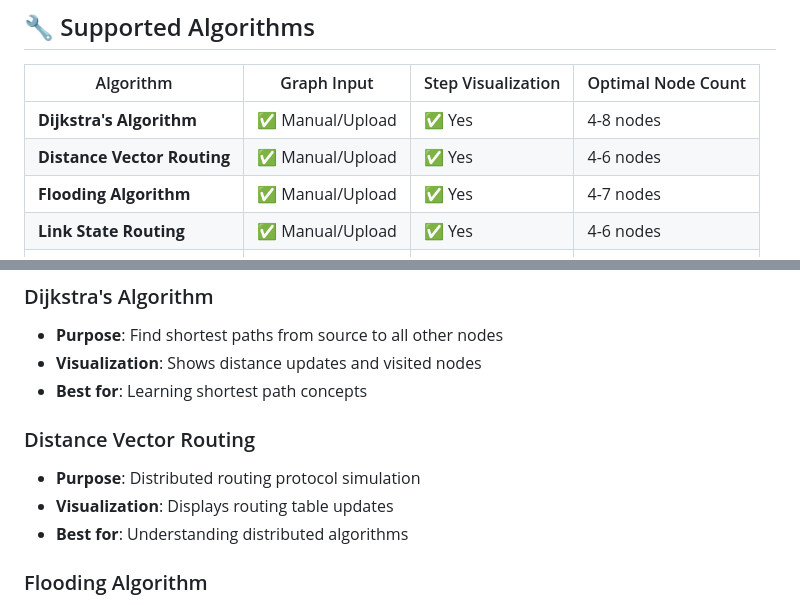
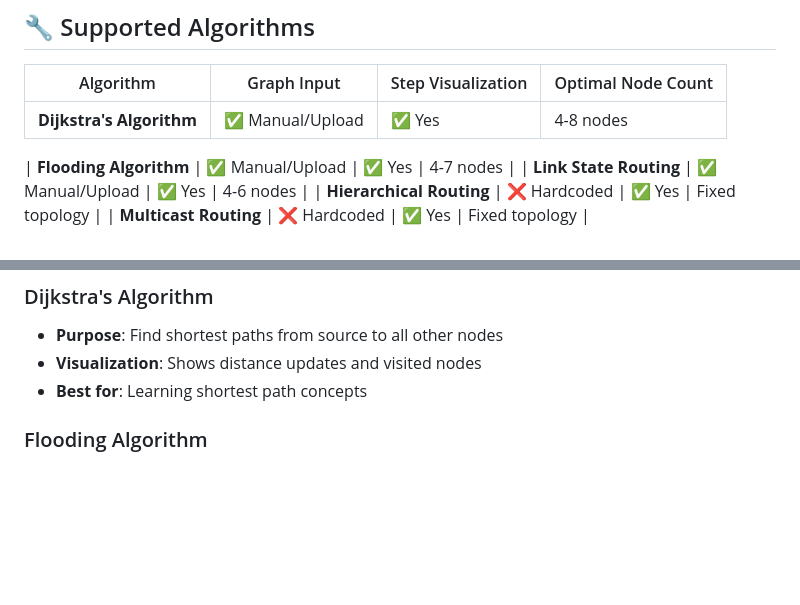
Before and after one commit to she-codes3298/Project2, a Markdown page: README.md, 2 parts joined by grey strips. Rendered like a GitHub page; blank space fills up the shorter version.

```diff
--- a/README.md
+++ b/README.md
@@ -39,7 +39,7 @@ An interactive web-based platform for visualizing and understanding fundamental
 | Algorithm | Graph Input | Step Visualization | Optimal Node Count |
 |-----------|-------------|-------------------|-------------------|
 | **Dijkstra's Algorithm** | ✅ Manual/Upload | ✅ Yes | 4-8 nodes |
-| **Distance Vector Routing** | ✅ Manual/Upload | ✅ Yes | 4-6 nodes |
+
 | **Flooding Algorithm** | ✅ Manual/Upload | ✅ Yes | 4-7 nodes |
 | **Link State Routing** | ✅ Manual/Upload | ✅ Yes | 4-6 nodes |
 | **Hierarchical Routing** | ❌ Hardcoded | ✅ Yes | Fixed topology |
@@ -144,10 +144,6 @@ A-B,2;A-C,4;B-D,3;C-D,1;D-E,2;E-F,3;B-F,5
 - **Visualization**: Shows distance updates and visited nodes
 - **Best for**: Learning shortest path concepts
 
-### Distance Vector Routing
-- **Purpose**: Distributed routing protocol simulation
-- **Visualization**: Displays routing table updates
-- **Best for**: Understanding distributed algorithms
 
 ### Flooding Algorithm
 - **Purpose**: Message broadcasting across network
```
